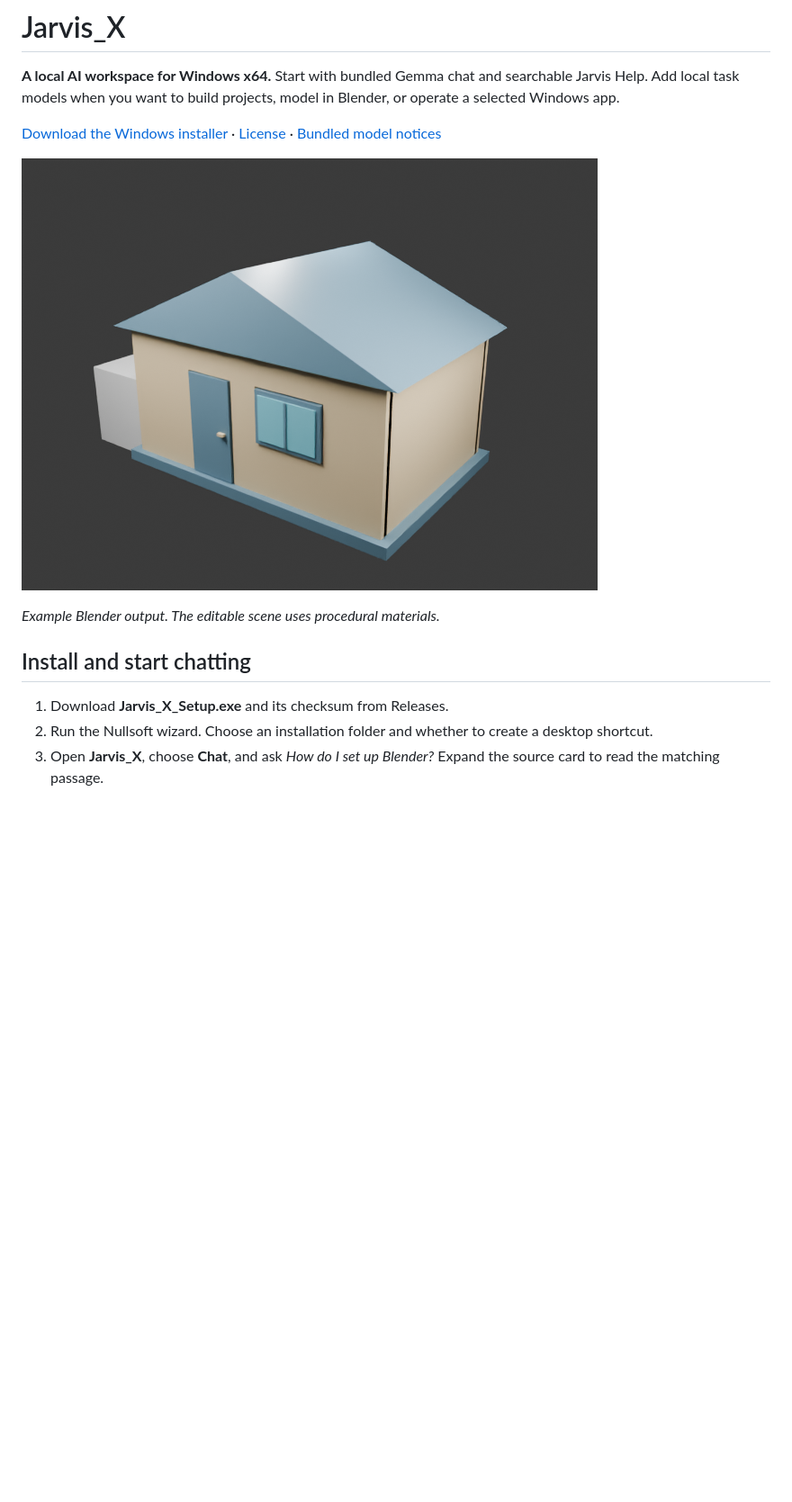
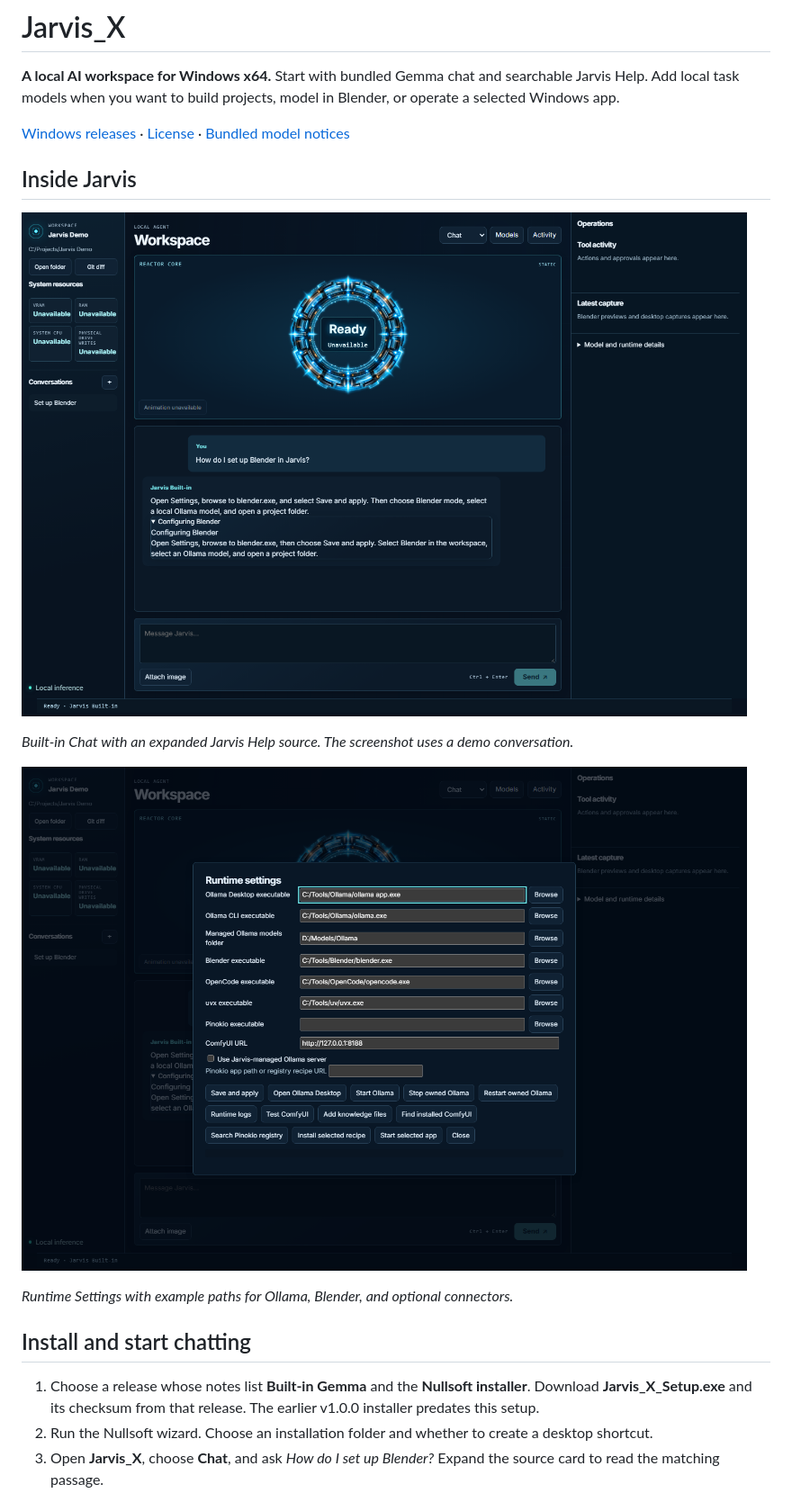
Before and after one commit to amilapcsgit/Jarvis_X, a Markdown page: README.md, the part around one of its changes. Shown at 90% size. Drawn GitHub-style; pictures changed too: docs/screenshots/built-in-chat.png (added), docs/screenshots/settings.png (added); blank space fills up the shorter version.

Commit message:
Show Jarvis chat and settings in the README

```diff
--- a/README.md
+++ b/README.md
@@ -2,15 +2,21 @@
 
 **A local AI workspace for Windows x64.** Start with bundled Gemma chat and searchable Jarvis Help. Add local task models when you want to build projects, model in Blender, or operate a selected Windows app.
 
-[Download the Windows installer](https://github.com/amilapcsgit/Jarvis_X/releases/latest) · [License](LICENSE) · [Bundled model notices](builtin/MODELS.md)
+[Windows releases](https://github.com/amilapcsgit/Jarvis_X/releases/latest) · [License](LICENSE) · [Bundled model notices](builtin/MODELS.md)
 
-![A two-story house rendered locally in Blender](docs/house-render.png)
+## Inside Jarvis
 
-*Example Blender output. The editable scene uses procedural materials.*
+![Jarvis Reactor workspace showing a built-in chat and an expanded Blender setup source card](docs/screenshots/built-in-chat.png)
+
+*Built-in Chat with an expanded Jarvis Help source. The screenshot uses a demo conversation.*
+
+![Jarvis Runtime Settings showing dependency paths and Ollama and ComfyUI controls](docs/screenshots/settings.png)
+
+*Runtime Settings with example paths for Ollama, Blender, and optional connectors.*
 
 ## Install and start chatting
 
-1. Download **Jarvis_X_Setup.exe** and its checksum from Releases.
+1. Choose a release whose notes list **Built-in Gemma** and the **Nullsoft installer**. Download **Jarvis_X_Setup.exe** and its checksum from that release. The earlier v1.0.0 installer predates this setup.
 2. Run the Nullsoft wizard. Choose an installation folder and whether to create a desktop shortcut.
 3. Open **Jarvis_X**, choose **Chat**, and ask *How do I set up Blender?* Expand the source card to read the matching passage.
 
```
Also changed, not shown: other parts of README.md (+6 -0 lines).
